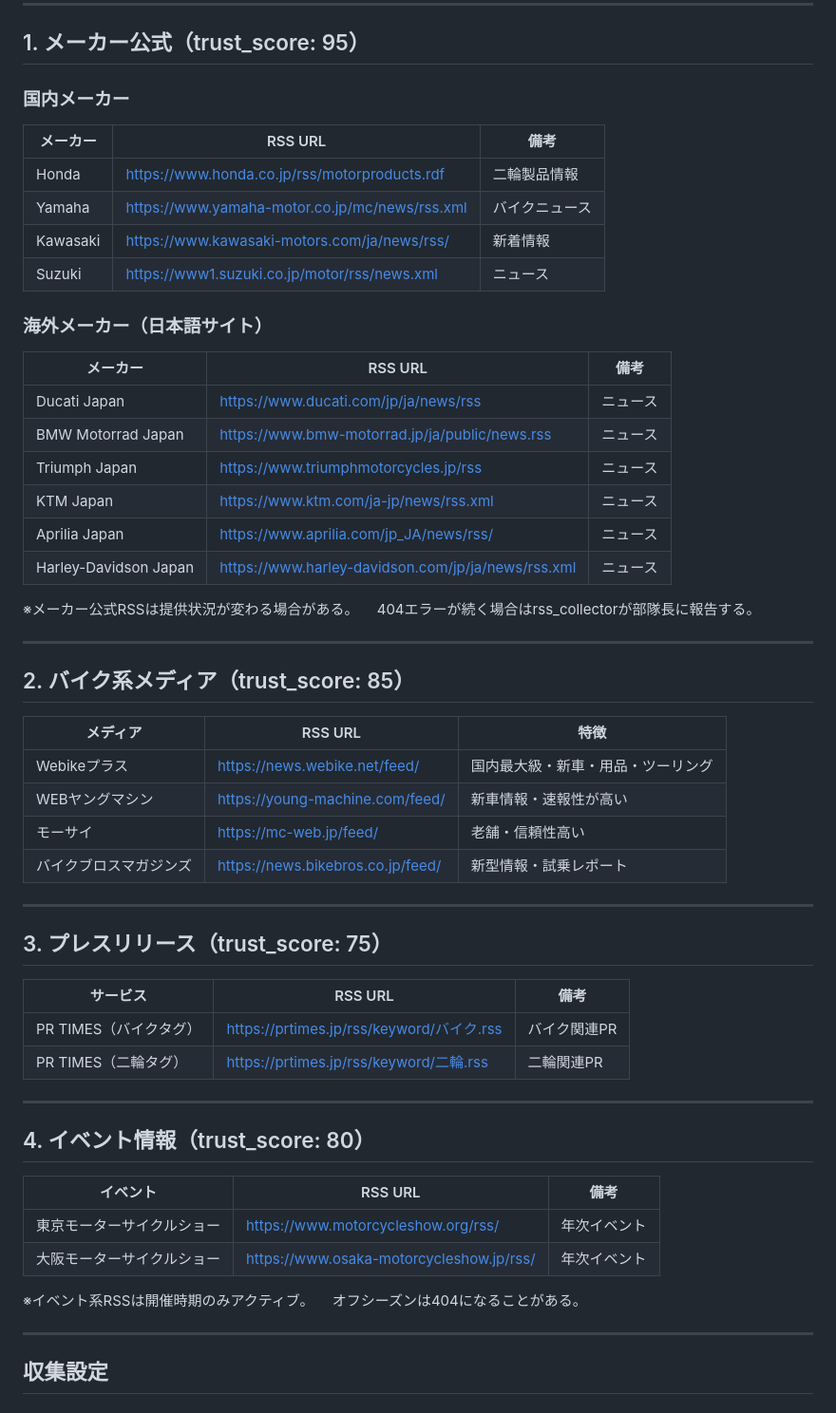
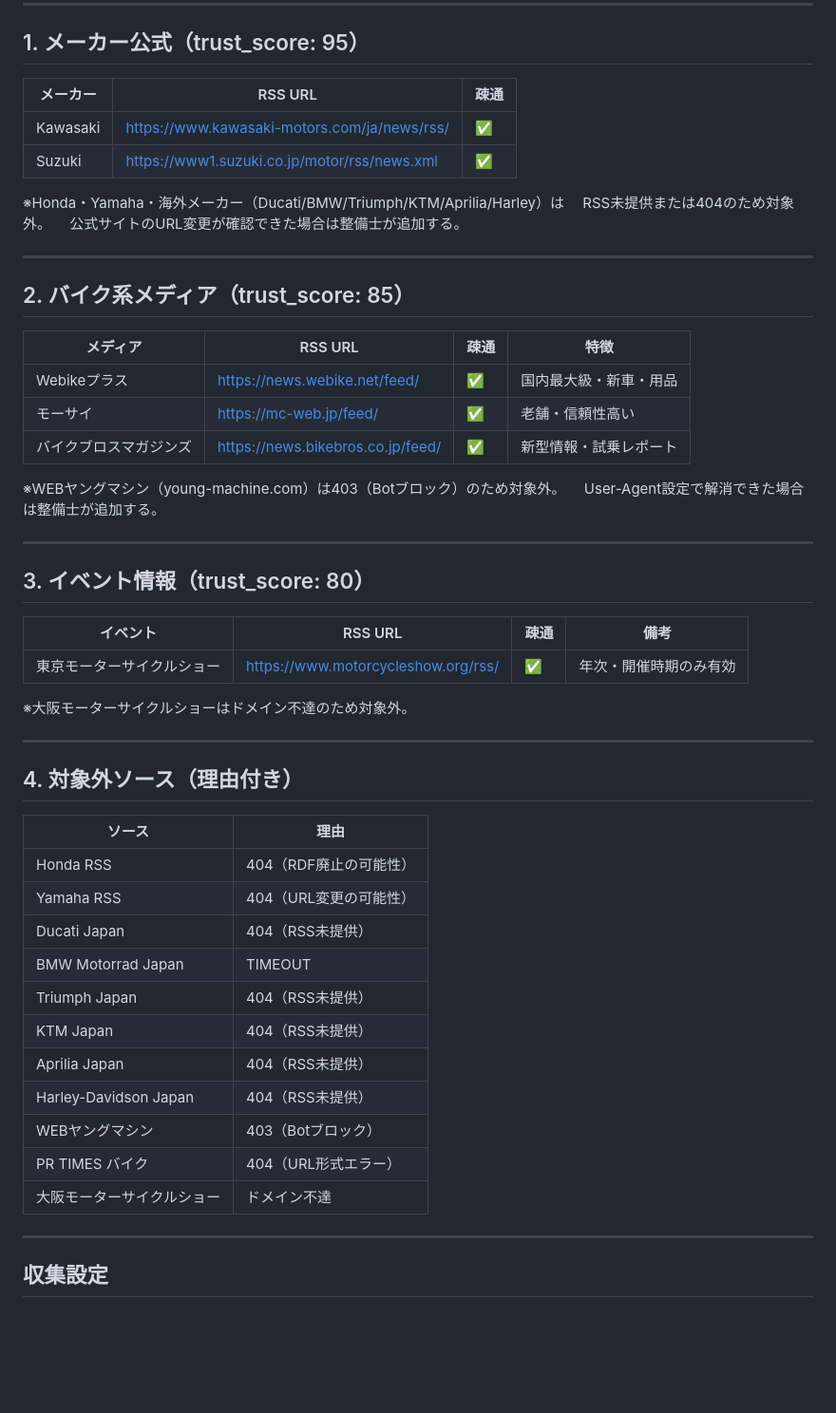
Before and after one commit to sworks-d/rido_news, a Markdown page: .claude/skills/rss_sources.md, the part around one of its changes. Shown at 95% size. GitHub-like rendering; blank space fills up the shorter version.

Commit message:
fix: rss_sources.md 疎通確認結果を反映・有効6件に絞り込み

```diff
--- a/.claude/skills/rss_sources.md
+++ b/.claude/skills/rss_sources.md
@@ -22,58 +22,55 @@
 
 ## 1. メーカー公式（trust_score: 95）
 
-### 国内メーカー
-| メーカー | RSS URL | 備考 |
+| メーカー | RSS URL | 疎通 |
 |---|---|---|
-| Honda | https://www.honda.co.jp/rss/motorproducts.rdf | 二輪製品情報 |
-| Yamaha | https://www.yamaha-motor.co.jp/mc/news/rss.xml | バイクニュース |
-| Kawasaki | https://www.kawasaki-motors.com/ja/news/rss/ | 新着情報 |
-| Suzuki | https://www1.suzuki.co.jp/motor/rss/news.xml | ニュース |
+| Kawasaki | https://www.kawasaki-motors.com/ja/news/rss/ | ✅ |
+| Suzuki | https://www1.suzuki.co.jp/motor/rss/news.xml | ✅ |
 
-### 海外メーカー（日本語サイト）
-| メーカー | RSS URL | 備考 |
-|---|---|---|
-| Ducati Japan | https://www.ducati.com/jp/ja/news/rss | ニュース |
-| BMW Motorrad Japan | https://www.bmw-motorrad.jp/ja/public/news.rss | ニュース |
-| Triumph Japan | https://www.triumphmotorcycles.jp/rss | ニュース |
-| KTM Japan | https://www.ktm.com/ja-jp/news/rss.xml | ニュース |
-| Aprilia Japan | https://www.aprilia.com/jp_JA/news/rss/ | ニュース |
-| Harley-Davidson Japan | https://www.harley-davidson.com/jp/ja/news/rss.xml | ニュース |
-
-※メーカー公式RSSは提供状況が変わる場合がある。
-　404エラーが続く場合はrss_collectorが部隊長に報告する。
+※Honda・Yamaha・海外メーカー（Ducati/BMW/Triumph/KTM/Aprilia/Harley）は
+　RSS未提供または404のため対象外。
+　公式サイトのURL変更が確認できた場合は整備士が追加する。
 
 ---
 
 ## 2. バイク系メディア（trust_score: 85）
 
-| メディア | RSS URL | 特徴 |
-|---|---|---|
-| Webikeプラス | https://news.webike.net/feed/ | 国内最大級・新車・用品・ツーリング |
-| WEBヤングマシン | https://young-machine.com/feed/ | 新車情報・速報性が高い |
-| モーサイ | https://mc-web.jp/feed/ | 老舗・信頼性高い |
-| バイクブロスマガジンズ | https://news.bikebros.co.jp/feed/ | 新型情報・試乗レポート |
+| メディア | RSS URL | 疎通 | 特徴 |
+|---|---|---|---|
+| Webikeプラス | https://news.webike.net/feed/ | ✅ | 国内最大級・新車・用品 |
+| モーサイ | https://mc-web.jp/feed/ | ✅ | 老舗・信頼性高い |
+| バイクブロスマガジンズ | https://news.bikebros.co.jp/feed/ | ✅ | 新型情報・試乗レポート |
+
+※WEBヤングマシン（young-machine.com）は403（Botブロック）のため対象外。
+　User-Agent設定で解消できた場合は整備士が追加する。
 
 ---
 
-## 3. プレスリリース（trust_score: 75）
+## 3. イベント情報（trust_score: 80）
 
-| サービス | RSS URL | 備考 |
-|---|---|---|
-| PR TIMES（バイクタグ） | https://prtimes.jp/rss/keyword/バイク.rss | バイク関連PR |
-| PR TIMES（二輪タグ） | https://prtimes.jp/rss/keyword/二輪.rss | 二輪関連PR |
+| イベント | RSS URL | 疎通 | 備考 |
+|---|---|---|---|
+| 東京モーターサイクルショー | https://www.motorcycleshow.org/rss/ | ✅ | 年次・開催時期のみ有効 |
+
+※大阪モーターサイクルショーはドメイン不達のため対象外。
 
 ---
 
-## 4. イベント情報（trust_score: 80）
+## 4. 対象外ソース（理由付き）
 
-| イベント | RSS URL | 備考 |
-|---|---|---|
-| 東京モーターサイクルショー | https://www.motorcycleshow.org/rss/ | 年次イベント |
-| 大阪モーターサイクルショー | https://www.osaka-motorcycleshow.jp/rss/ | 年次イベント |
-
-※イベント系RSSは開催時期のみアクティブ。
-　オフシーズンは404になることがある。
+| ソース | 理由 |
+|---|---|
+| Honda RSS | 404（RDF廃止の可能性） |
+| Yamaha RSS | 404（URL変更の可能性） |
+| Ducati Japan | 404（RSS未提供） |
+| BMW Motorrad Japan | TIMEOUT |
+| Triumph Japan | 404（RSS未提供） |
+| KTM Japan | 404（RSS未提供） |
+| Aprilia Japan | 404（RSS未提供） |
+| Harley-Davidson Japan | 404（RSS未提供） |
+| WEBヤングマシン | 403（Botブロック） |
+| PR TIMES バイク | 404（URL形式エラー） |
+| 大阪モーターサイクルショー | ドメイン不達 |
 
 ---
 
```
Also changed, not shown: other parts of .claude/skills/rss_sources.md (+3 -1 lines).
